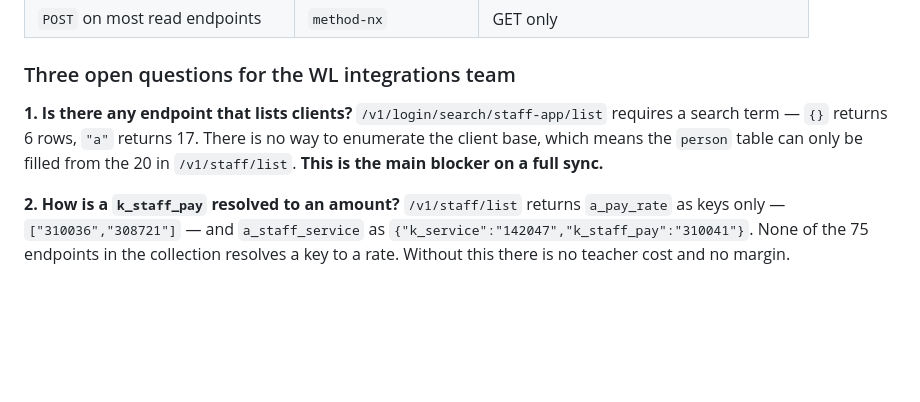
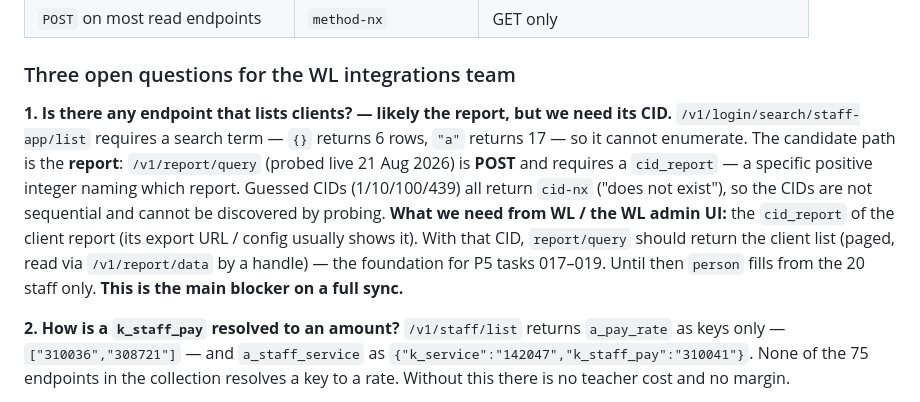
Before and after one commit to dhruvrangani08/Royalty-Reporting-Automation, a Markdown page: docs/WL-API-NOTES.md, the part around the change. GitHub-like rendering; blank space fills up the shorter version.

Commit message:
Record the report/query CID blocker; move 020 to active
Probed /v1/report/query live: POST + requires cid_report (a specific report id we
cannot guess - 1/10/100/439 all return cid-nx). The client-report chain (017-019)
is blocked on obtaining the client report's CID from WL. WL-API-NOTES open question
1 updated with the finding and what is needed.

Starting 020 (service/location detail), which is independent of the report chain.

Co-Authored-By: Claude Opus 4.8 <noreply@anthropic.com>

```diff
--- a/docs/WL-API-NOTES.md
+++ b/docs/WL-API-NOTES.md
@@ -134,10 +134,17 @@ All GET unless noted. `id_region` and `k_business` are added by the client.
 
 ### Three open questions for the WL integrations team
 
-**1. Is there any endpoint that lists clients?**
+**1. Is there any endpoint that lists clients? — likely the report, but we need its CID.**
 `/v1/login/search/staff-app/list` requires a search term — `{}` returns 6 rows,
-`"a"` returns 17. There is no way to enumerate the client base, which means the
-`person` table can only be filled from the 20 in `/v1/staff/list`.
+`"a"` returns 17 — so it cannot enumerate. The candidate path is the **report**:
+`/v1/report/query` (probed live 21 Aug 2026) is **POST** and requires a
+`cid_report` — a specific positive integer naming which report. Guessed CIDs
+(1/10/100/439) all return `cid-nx` ("does not exist"), so the CIDs are not
+sequential and cannot be discovered by probing.
+**What we need from WL / the WL admin UI:** the `cid_report` of the client report
+(its export URL / config usually shows it). With that CID, `report/query` should
+return the client list (paged, read via `/v1/report/data` by a handle) — the
+foundation for P5 tasks 017–019. Until then `person` fills from the 20 staff only.
 **This is the main blocker on a full sync.**
 
 **2. How is a `k_staff_pay` resolved to an amount?**
```
Also changed, not shown: 1 other file.
